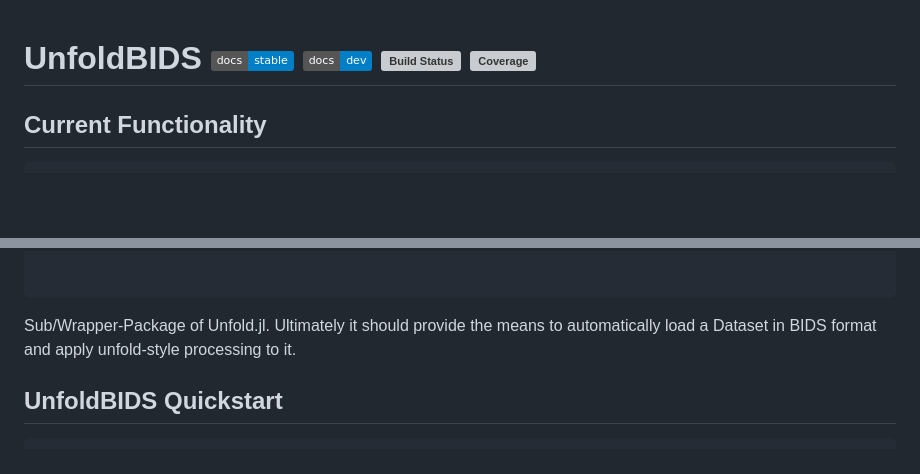
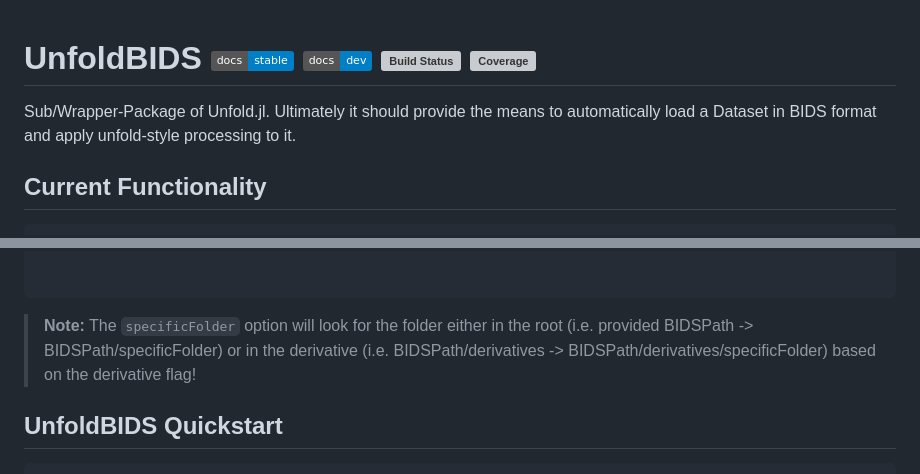
Before and after one commit to unfoldtoolbox/UnfoldBIDS.jl, a Markdown page: README.md, 2 parts joined by grey strips. Drawn GitHub-style; badges without logos; blank space fills up the shorter version; grey boxes are pictures that could not be loaded.

````diff
--- a/README.md
+++ b/README.md
@@ -1,4 +1,6 @@
 # UnfoldBIDS [![Stable](https://img.shields.io/badge/docs-stable-blue.svg)](https://reneskukies.github.io/UnfoldBIDS.jl/stable) [![Dev](https://img.shields.io/badge/docs-dev-blue.svg)](https://reneskukies.github.io/UnfoldBIDS.jl/dev) [![Build Status](https://github.com/reneskukies/UnfoldBIDS.jl/actions/workflows/CI.yml/badge.svg?branch=main)](https://github.com/reneskukies/UnfoldBIDS.jl/actions/workflows/CI.yml?query=branch%3Amain) [![Coverage](https://codecov.io/gh/reneskukies/UnfoldBIDS.jl/branch/main/graph/badge.svg)](https://codecov.io/gh/reneskukies/UnfoldBIDS.jl)
+
+Sub/Wrapper-Package of Unfold.jl. Ultimately it should provide the means to automatically load a Dataset in BIDS format and apply unfold-style processing to it.
 
 ## Current Functionality
 
@@ -28,7 +30,7 @@ eeg_df = load_bids_eeg_data(layout_df::DataFrame)
 ```
 
 
-Sub/Wrapper-Package of Unfold.jl. Ultimately it should provide the means to automatically load a Dataset in BIDS format and apply unfold-style processing to it.
+> **Note:** The ```specificFolder``` option will look for the folder either in the root (i.e. provided BIDSPath -> BIDSPath/specificFolder) or in the derivative (i.e. BIDSPath/derivatives -> BIDSPath/derivatives/specificFolder) based on the derivative flag!
 
 ## UnfoldBIDS Quickstart
 
````
